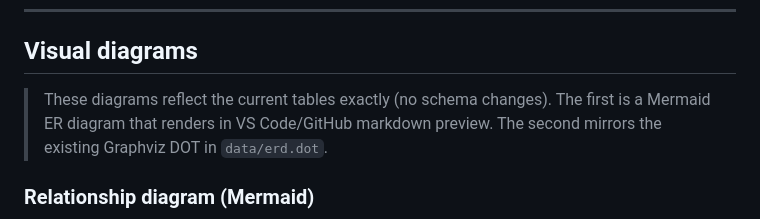
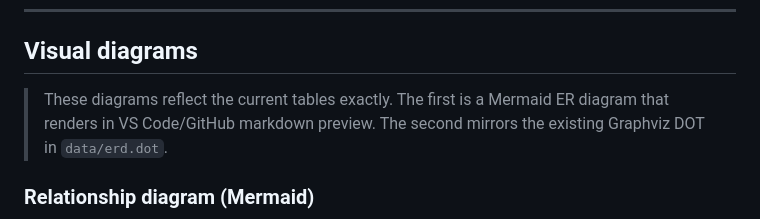
Before and after one commit to Sachitha101/WEB_LEC_GYM_WEB_SITE, a Markdown page: data/schema.md, the part around the change. GitHub-like rendering.

```diff
--- a/data/schema.md
+++ b/data/schema.md
@@ -147,7 +147,7 @@
 
 ## Visual diagrams
 
-> These diagrams reflect the current tables exactly (no schema changes). The first is a Mermaid ER diagram that renders in VS Code/GitHub markdown preview. The second mirrors the existing Graphviz DOT in `data/erd.dot`.
+> These diagrams reflect the current tables exactly. The first is a Mermaid ER diagram that renders in VS Code/GitHub markdown preview. The second mirrors the existing Graphviz DOT in `data/erd.dot`.
 
 ### Relationship diagram (Mermaid)
 
```
